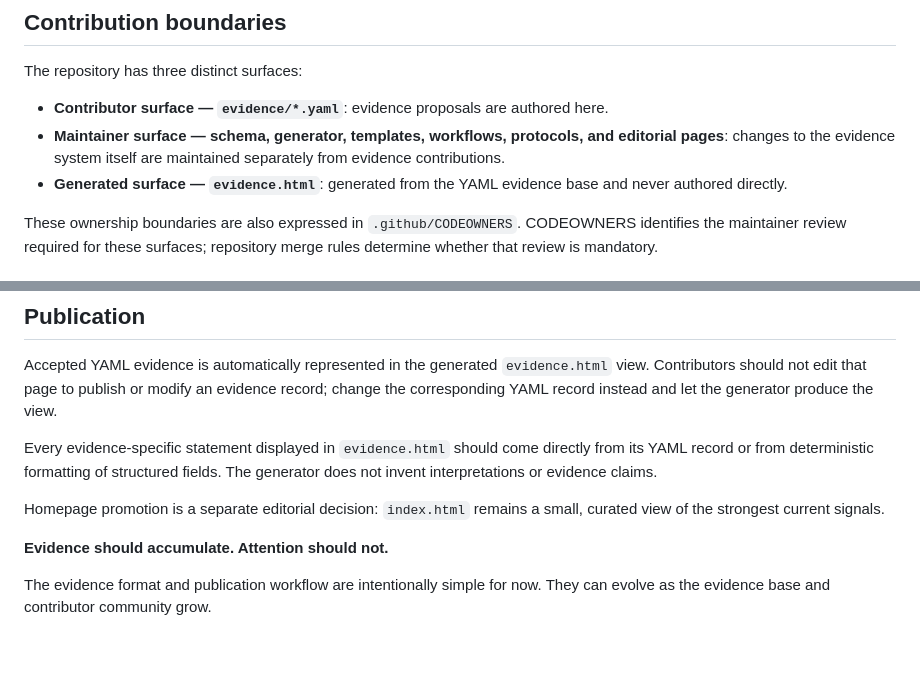
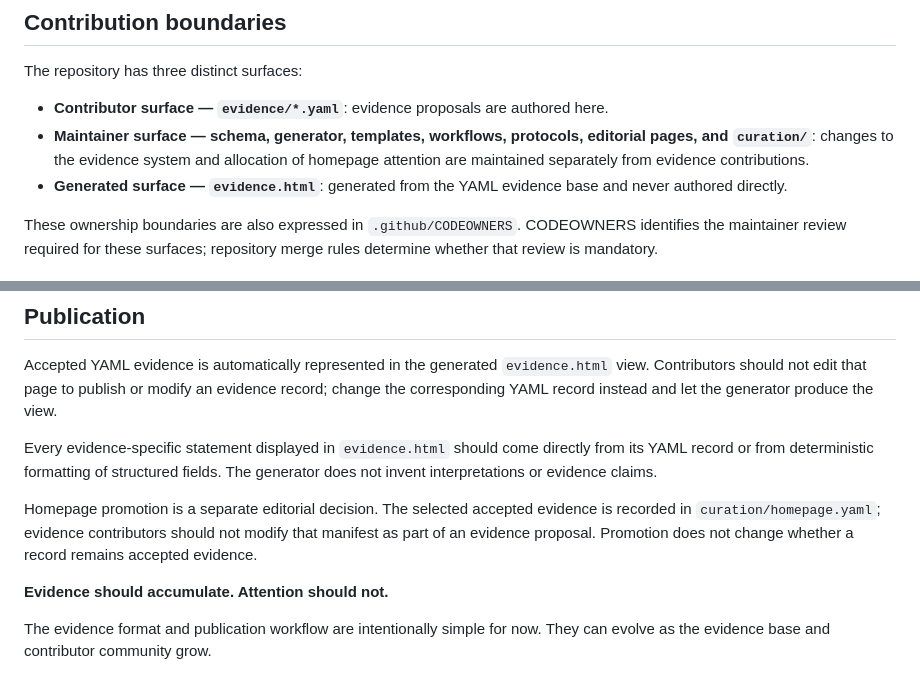
Before and after one commit to ogarciacar/evolution-of-agentic-engineering, a Markdown page: CONTRIBUTING.md, 2 parts joined by grey strips. Rendered like a GitHub page; blank space fills up the shorter version.

Commit message:
Document homepage curation boundary

```diff
--- a/CONTRIBUTING.md
+++ b/CONTRIBUTING.md
@@ -33,7 +33,7 @@ Useful analogy from another domain is not evidence for this model.
 The repository has three distinct surfaces:
 
 - **Contributor surface — `evidence/*.yaml`**: evidence proposals are authored here.
-- **Maintainer surface — schema, generator, templates, workflows, protocols, and editorial pages**: changes to the evidence system itself are maintained separately from evidence contributions.
+- **Maintainer surface — schema, generator, templates, workflows, protocols, editorial pages, and `curation/`**: changes to the evidence system and allocation of homepage attention are maintained separately from evidence contributions.
 - **Generated surface — `evidence.html`**: generated from the YAML evidence base and never authored directly.
 
 These ownership boundaries are also expressed in `.github/CODEOWNERS`. CODEOWNERS identifies the maintainer review required for these surfaces; repository merge rules determine whether that review is mandatory.
@@ -131,7 +131,7 @@ Accepted YAML evidence is automatically represented in the generated `evidence.h
 
 Every evidence-specific statement displayed in `evidence.html` should come directly from its YAML record or from deterministic formatting of structured fields. The generator does not invent interpretations or evidence claims.
 
-Homepage promotion is a separate editorial decision: `index.html` remains a small, curated view of the strongest current signals.
+Homepage promotion is a separate editorial decision. The selected accepted evidence is recorded in `curation/homepage.yaml`; evidence contributors should not modify that manifest as part of an evidence proposal. Promotion does not change whether a record remains accepted evidence.
 
 **Evidence should accumulate. Attention should not.**
 
```
